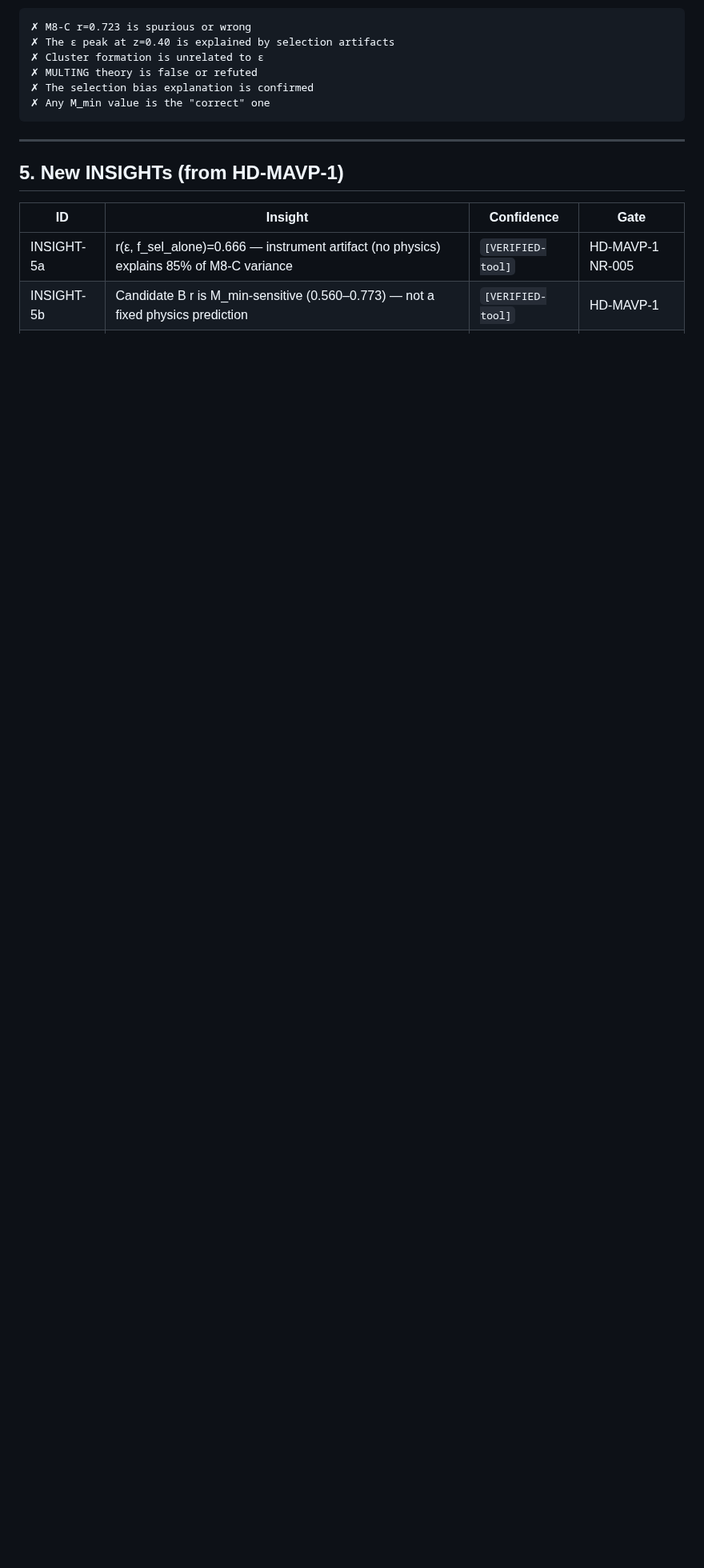
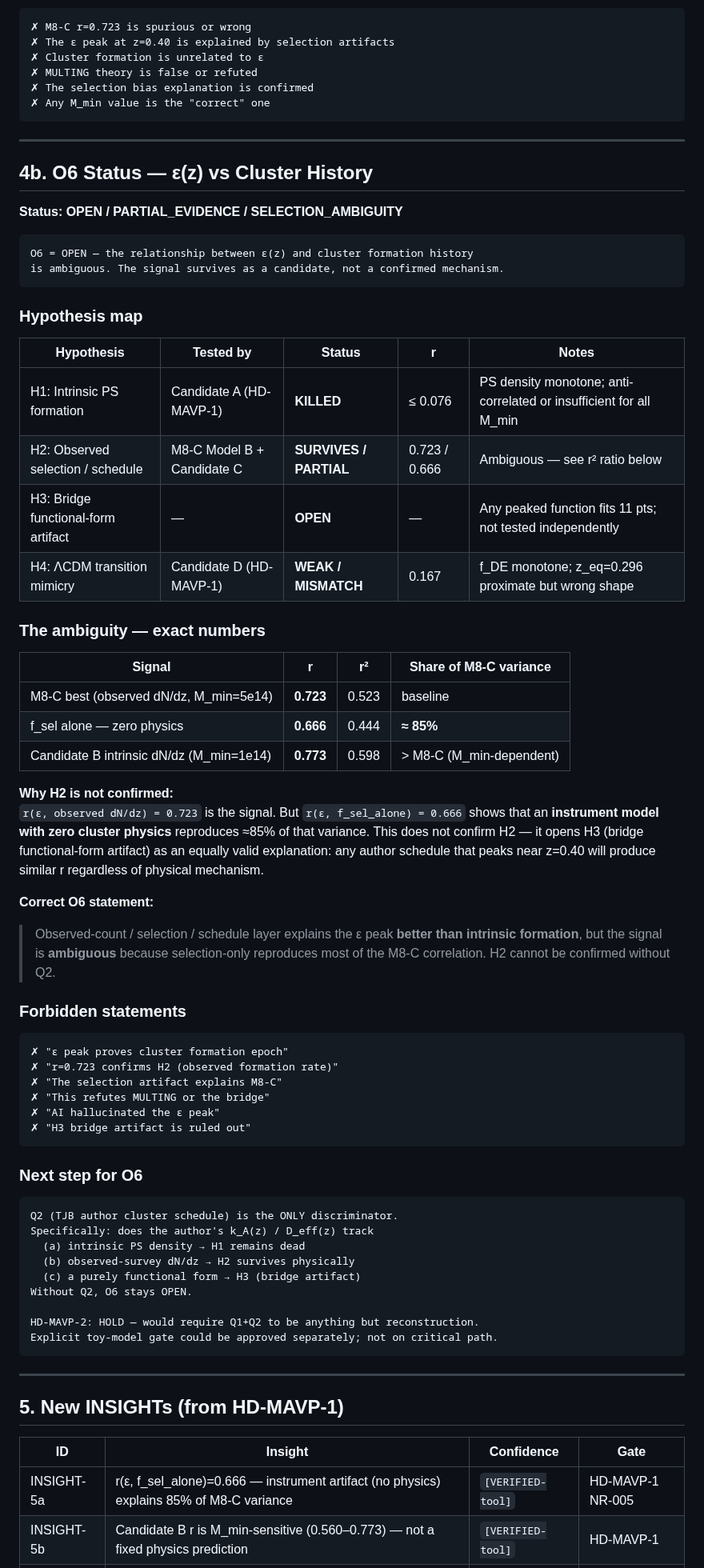
Before and after one commit to sergeeey/buckholtz-idm-multing-study, a Markdown page: docs/113_post_hd_mavp_selection_artifact_lock.md, the part around the change. Shown at 80% size. Drawn GitHub-style; blank space fills up the shorter version.

Commit message:
docs: patch O6 status into docs/113 — OPEN/PARTIAL_EVIDENCE/SELECTION_AMBIGUITY
Adds section 4b to docs/113 with O6 hypothesis map and exact r² numbers.

O6 verdict: OPEN / PARTIAL_EVIDENCE / SELECTION_AMBIGUITY
  H1 intrinsic PS formation:     KILLED (r≤0.076 all M_min)
  H2 observed selection/schedule: SURVIVES / PARTIAL (ambiguous)
  H3 bridge functional artifact:  OPEN (untested)
  H4 ΛCDM transition mimicry:    WEAK / MISMATCH (r=0.167, wrong shape)

Key ambiguity numbers:
  r(ε, M8-C best)    = 0.723  r² = 0.523  baseline
  r(ε, f_sel_alone)  = 0.666  r² = 0.444  ≈85% of M8-C variance
  → selection (zero physics) explains 85% of M8-C signal

Correct O6 framing: H2 SURVIVES but is NOT confirmed because f_sel alone
reproduces most of the correlation without cluster physics. H3 remains open.
Q2 is the only discriminator.

HD-MAVP-2: HOLD. No new gates.

Co-Authored-By: Claude Sonnet 4.6 <noreply@anthropic.com>

````diff
--- a/docs/113_post_hd_mavp_selection_artifact_lock.md
+++ b/docs/113_post_hd_mavp_selection_artifact_lock.md
@@ -95,6 +95,71 @@ This does not kill M8-C. It creates a **two-way ambiguity** that Q2 can resolve.
 ✗ MULTING theory is false or refuted
 ✗ The selection bias explanation is confirmed
 ✗ Any M_min value is the "correct" one
+```
+
+---
+
+## 4b. O6 Status — ε(z) vs Cluster History
+
+**Status: OPEN / PARTIAL_EVIDENCE / SELECTION_AMBIGUITY**
+
+```
+O6 = OPEN — the relationship between ε(z) and cluster formation history
+is ambiguous. The signal survives as a candidate, not a confirmed mechanism.
+```
+
+### Hypothesis map
+
+| Hypothesis | Tested by | Status | r | Notes |
+|------------|-----------|--------|---|-------|
+| H1: Intrinsic PS formation | Candidate A (HD-MAVP-1) | **KILLED** | ≤ 0.076 | PS density monotone; anti-correlated or insufficient for all M_min |
+| H2: Observed selection / schedule | M8-C Model B + Candidate C | **SURVIVES / PARTIAL** | 0.723 / 0.666 | Ambiguous — see r² ratio below |
+| H3: Bridge functional-form artifact | — | **OPEN** | — | Any peaked function fits 11 pts; not tested independently |
+| H4: ΛCDM transition mimicry | Candidate D (HD-MAVP-1) | **WEAK / MISMATCH** | 0.167 | f_DE monotone; z_eq=0.296 proximate but wrong shape |
+
+### The ambiguity — exact numbers
+
+| Signal | r | r² | Share of M8-C variance |
+|--------|---|----|------------------------|
+| M8-C best (observed dN/dz, M_min=5e14) | **0.723** | 0.523 | baseline |
+| f_sel alone — zero physics | **0.666** | 0.444 | **≈ 85%** |
+| Candidate B intrinsic dN/dz (M_min=1e14) | **0.773** | 0.598 | > M8-C (M_min-dependent) |
+
+**Why H2 is not confirmed:**
+`r(ε, observed dN/dz) = 0.723` is the signal. But `r(ε, f_sel_alone) = 0.666` shows
+that an **instrument model with zero cluster physics** reproduces ≈85% of that variance.
+This does not confirm H2 — it opens H3 (bridge functional-form artifact) as an equally
+valid explanation: any author schedule that peaks near z=0.40 will produce similar r
+regardless of physical mechanism.
+
+**Correct O6 statement:**
+> Observed-count / selection / schedule layer explains the ε peak **better than intrinsic
+> formation**, but the signal is **ambiguous** because selection-only reproduces most of
+> the M8-C correlation. H2 cannot be confirmed without Q2.
+
+### Forbidden statements
+
+```
+✗ "ε peak proves cluster formation epoch"
+✗ "r=0.723 confirms H2 (observed formation rate)"
+✗ "The selection artifact explains M8-C"
+✗ "This refutes MULTING or the bridge"
+✗ "AI hallucinated the ε peak"
+✗ "H3 bridge artifact is ruled out"
+```
+
+### Next step for O6
+
+```
+Q2 (TJB author cluster schedule) is the ONLY discriminator.
+Specifically: does the author's k_A(z) / D_eff(z) track
+  (a) intrinsic PS density → H1 remains dead
+  (b) observed-survey dN/dz → H2 survives physically
+  (c) a purely functional form → H3 (bridge artifact)
+Without Q2, O6 stays OPEN.
+
+HD-MAVP-2: HOLD — would require Q1+Q2 to be anything but reconstruction.
+Explicit toy-model gate could be approved separately; not on critical path.
 ```
 
 ---
````
